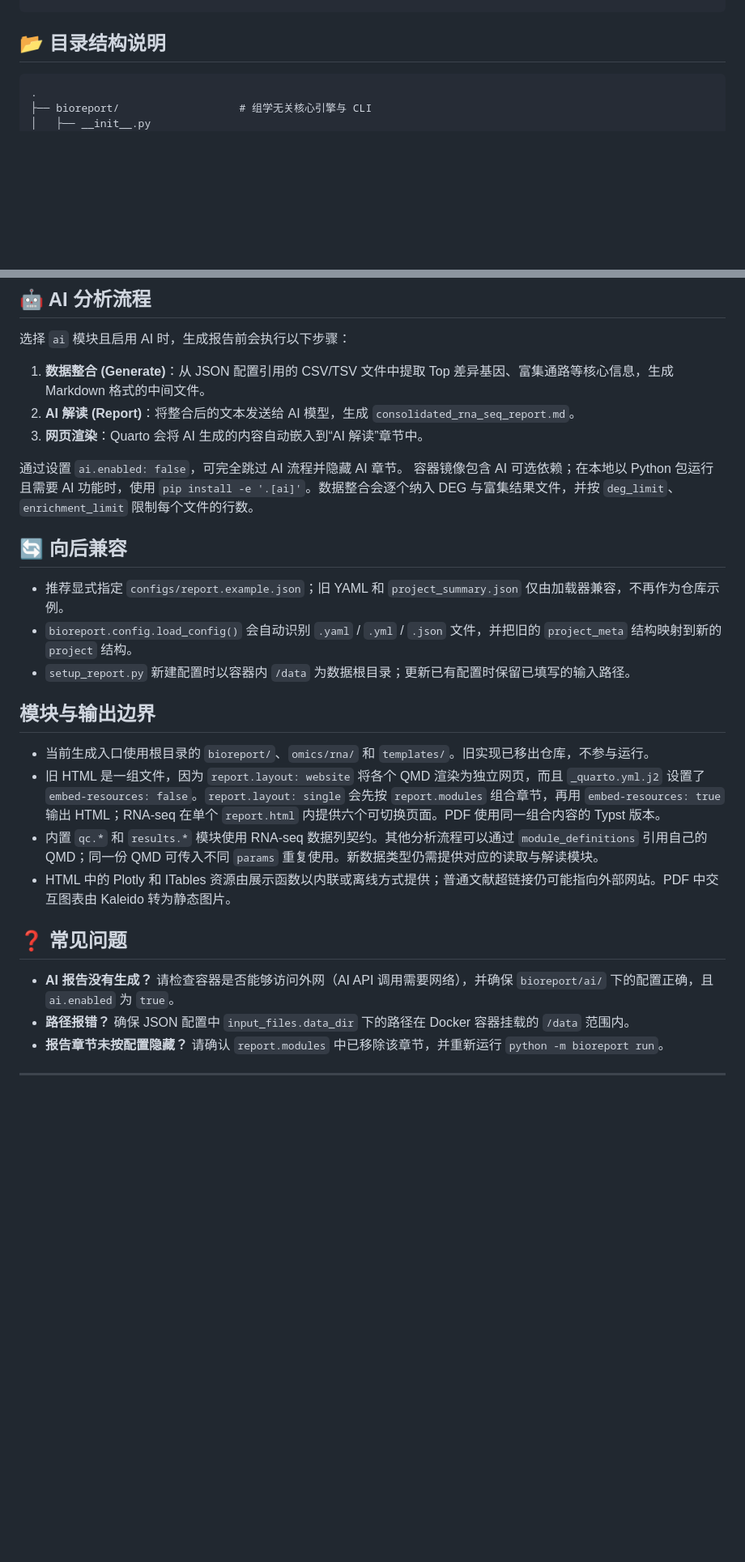
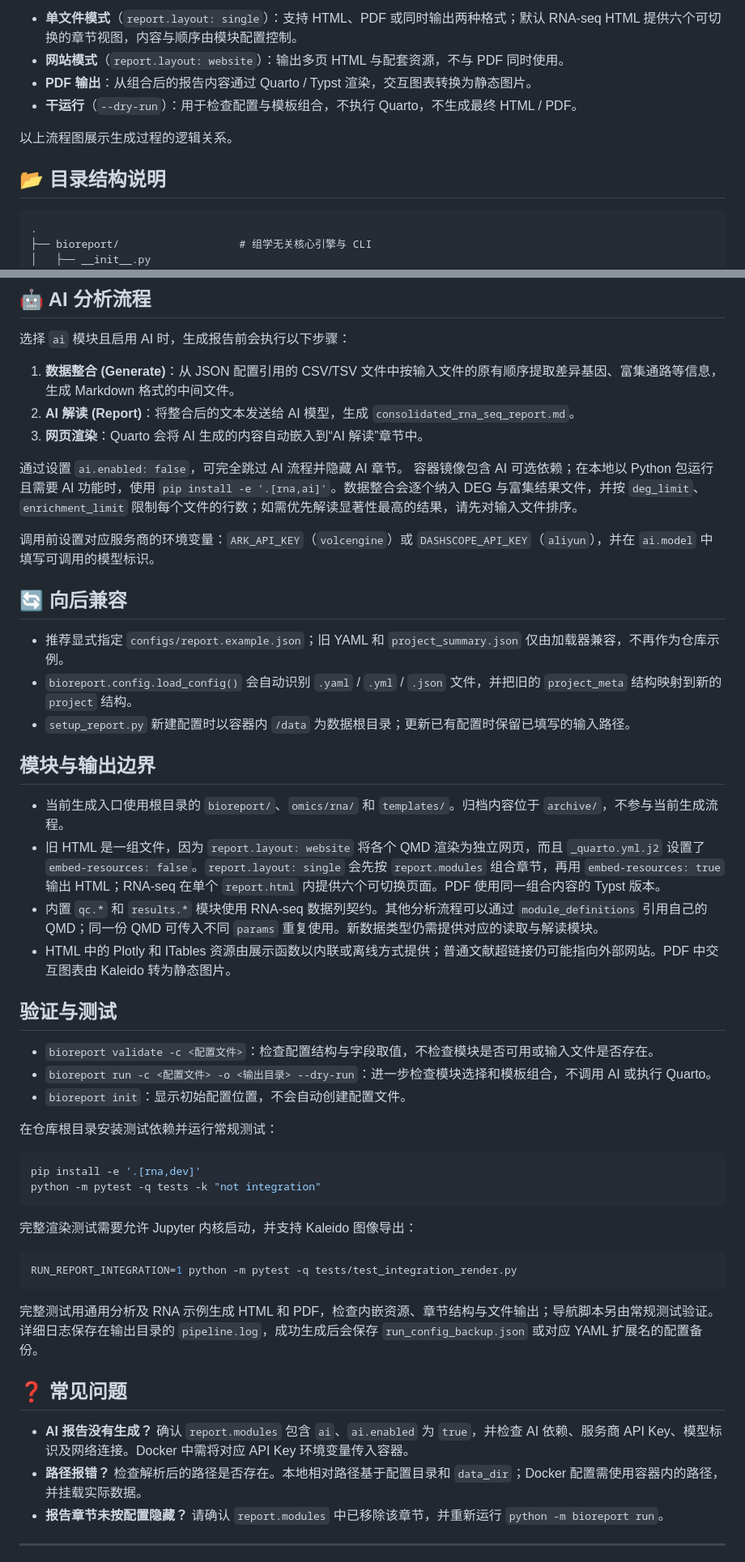
Before and after one commit to xsx123123/bioreport, a Markdown page: README.md, 2 parts joined by grey strips. Shown at 81% size. Drawn GitHub-style; blank space fills up the shorter version.

Commit message:
docs: 整理 README 使用流程与配置说明

````diff
--- a/README.md
+++ b/README.md
@@ -93,4 +133,12 @@ docker run --rm \
+- **单文件模式**（`report.layout: single`）：支持 HTML、PDF 或同时输出两种格式；默认 RNA-seq HTML 提供六个可切换的章节视图，内容与顺序由模块配置控制。
+- **网站模式**（`report.layout: website`）：输出多页 HTML 与配套资源，不与 PDF 同时使用。
+- **PDF 输出**：从组合后的报告内容通过 Quarto / Typst 渲染，交互图表转换为静态图片。
+- **干运行**（`--dry-run`）：用于检查配置与模板组合，不执行 Quarto，不生成最终 HTML / PDF。
+
+以上流程图展示生成过程的逻辑关系。
+
 ## 📂 目录结构说明
+
 ```text
 .
 ├── bioreport/                   # 组学无关核心引擎与 CLI
@@ -225,25 +281,52 @@ docker run --rm \
 选择 `ai` 模块且启用 AI 时，生成报告前会执行以下步骤：
-1. **数据整合 (Generate)**：从 JSON 配置引用的 CSV/TSV 文件中提取 Top 差异基因、富集通路等核心信息，生成 Markdown 格式的中间文件。
+
+1. **数据整合 (Generate)**：从 JSON 配置引用的 CSV/TSV 文件中按输入文件的原有顺序提取差异基因、富集通路等信息，生成 Markdown 格式的中间文件。
 2. **AI 解读 (Report)**：将整合后的文本发送给 AI 模型，生成 `consolidated_rna_seq_report.md`。
 3. **网页渲染**：Quarto 会将 AI 生成的内容自动嵌入到“AI 解读”章节中。
 
 通过设置 `ai.enabled: false`，可完全跳过 AI 流程并隐藏 AI 章节。
-容器镜像包含 AI 可选依赖；在本地以 Python 包运行且需要 AI 功能时，使用 `pip install -e '.[ai]'`。数据整合会逐个纳入 DEG 与富集结果文件，并按 `deg_limit`、`enrichment_limit` 限制每个文件的行数。
+容器镜像包含 AI 可选依赖；在本地以 Python 包运行且需要 AI 功能时，使用 `pip install -e '.[rna,ai]'`。数据整合会逐个纳入 DEG 与富集结果文件，并按 `deg_limit`、`enrichment_limit` 限制每个文件的行数；如需优先解读显著性最高的结果，请先对输入文件排序。
+
+调用前设置对应服务商的环境变量：`ARK_API_KEY`（`volcengine`）或 `DASHSCOPE_API_KEY`（`aliyun`），并在 `ai.model` 中填写可调用的模型标识。
 
 ## 🔄 向后兼容
+
 - 推荐显式指定 `configs/report.example.json`；旧 YAML 和 `project_summary.json` 仅由加载器兼容，不再作为仓库示例。
 - `bioreport.config.load_config()` 会自动识别 `.yaml` / `.yml` / `.json` 文件，并把旧的 `project_meta` 结构映射到新的 `project` 结构。
 - `setup_report.py` 新建配置时以容器内 `/data` 为数据根目录；更新已有配置时保留已填写的输入路径。
 
 ## 模块与输出边界
-- 当前生成入口使用根目录的 `bioreport/`、`omics/rna/` 和 `templates/`。旧实现已移出仓库，不参与运行。
+
+- 当前生成入口使用根目录的 `bioreport/`、`omics/rna/` 和 `templates/`。归档内容位于 `archive/`，不参与当前生成流程。
 - 旧 HTML 是一组文件，因为 `report.layout: website` 将各个 QMD 渲染为独立网页，而且 `_quarto.yml.j2` 设置了 `embed-resources: false`。`report.layout: single` 会先按 `report.modules` 组合章节，再用 `embed-resources: true` 输出 HTML；RNA-seq 在单个 `report.html` 内提供六个可切换页面。PDF 使用同一组合内容的 Typst 版本。
 - 内置 `qc.*` 和 `results.*` 模块使用 RNA-seq 数据列契约。其他分析流程可以通过 `module_definitions` 引用自己的 QMD；同一份 QMD 可传入不同 `params` 重复使用。新数据类型仍需提供对应的读取与解读模块。
 - HTML 中的 Plotly 和 ITables 资源由展示函数以内联或离线方式提供；普通文献超链接仍可能指向外部网站。PDF 中交互图表由 Kaleido 转为静态图片。
 
+## 验证与测试
+
+- `bioreport validate -c <配置文件>`：检查配置结构与字段取值，不检查模块是否可用或输入文件是否存在。
+- `bioreport run -c <配置文件> -o <输出目录> --dry-run`：进一步检查模块选择和模板组合，不调用 AI 或执行 Quarto。
+- `bioreport init`：显示初始配置位置，不会自动创建配置文件。
+
+在仓库根目录安装测试依赖并运行常规测试：
+
+```bash
+pip install -e '.[rna,dev]'
+python -m pytest -q tests -k "not integration"
+```
+
+完整渲染测试需要允许 Jupyter 内核启动，并支持 Kaleido 图像导出：
+
+```bash
+RUN_REPORT_INTEGRATION=1 python -m pytest -q tests/test_integration_render.py
+```
+
+完整测试用通用分析及 RNA 示例生成 HTML 和 PDF，检查内嵌资源、章节结构与文件输出；导航脚本另由常规测试验证。详细日志保存在输出目录的 `pipeline.log`，成功生成后会保存 `run_config_backup.json` 或对应 YAML 扩展名的配置备份。
+
 ## ❓ 常见问题
-- **AI 报告没有生成？** 请检查容器是否能够访问外网（AI API 调用需要网络），并确保 `bioreport/ai/` 下的配置正确，且 `ai.enabled` 为 `true`。
-- **路径报错？** 确保 JSON 配置中 `input_files.data_dir` 下的路径在 Docker 容器挂载的 `/data` 范围内。
+
+- **AI 报告没有生成？** 确认 `report.modules` 包含 `ai`、`ai.enabled` 为 `true`，并检查 AI 依赖、服务商 API Key、模型标识及网络连接。Docker 中需将对应 API Key 环境变量传入容器。
+- **路径报错？** 检查解析后的路径是否存在。本地相对路径基于配置目录和 `data_dir`；Docker 配置需使用容器内的路径，并挂载实际数据。
 - **报告章节未按配置隐藏？** 请确认 `report.modules` 中已移除该章节，并重新运行 `python -m bioreport run`。
 
 ---
````
Also changed, not shown: other parts of README.md (+71 -23 lines).
